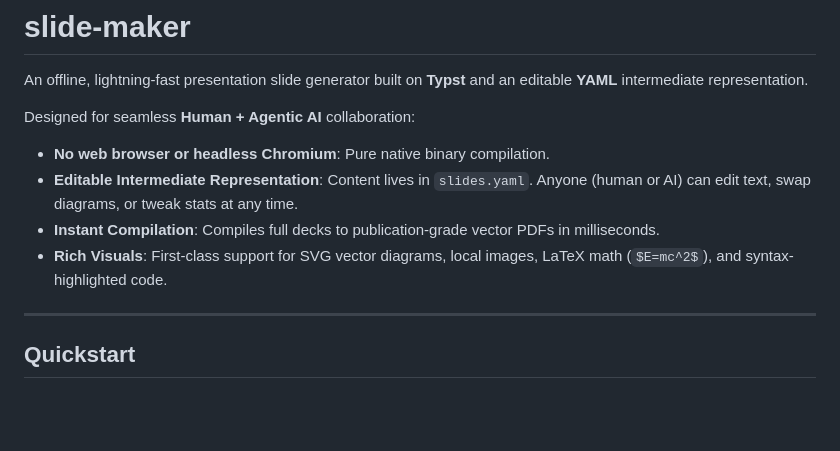
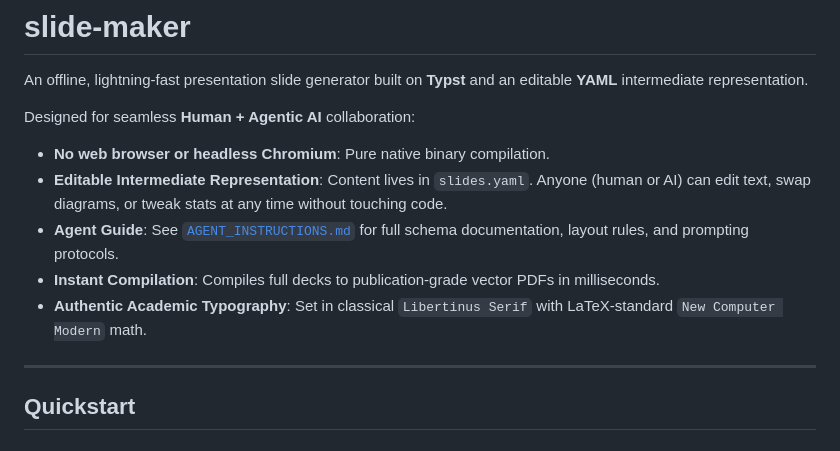
Before and after one commit to rmia46/slide-maker, a Markdown page: README.md, the part around the change. Drawn GitHub-style; blank space fills up the shorter version.

Commit message:
docs: add AGENT_INSTRUCTIONS.md guide and update README

```diff
--- a/README.md
+++ b/README.md
@@ -4,9 +4,10 @@ An offline, lightning-fast presentation slide generator built on **Typst** and a
 
 Designed for seamless **Human + Agentic AI** collaboration:
 - **No web browser or headless Chromium**: Pure native binary compilation.
-- **Editable Intermediate Representation**: Content lives in `slides.yaml`. Anyone (human or AI) can edit text, swap diagrams, or tweak stats at any time.
+- **Editable Intermediate Representation**: Content lives in `slides.yaml`. Anyone (human or AI) can edit text, swap diagrams, or tweak stats at any time without touching code.
+- **Agent Guide**: See [`AGENT_INSTRUCTIONS.md`](AGENT_INSTRUCTIONS.md) for full schema documentation, layout rules, and prompting protocols.
 - **Instant Compilation**: Compiles full decks to publication-grade vector PDFs in milliseconds.
-- **Rich Visuals**: First-class support for SVG vector diagrams, local images, LaTeX math (`$E=mc^2$`), and syntax-highlighted code.
+- **Authentic Academic Typography**: Set in classical `Libertinus Serif` with LaTeX-standard `New Computer Modern` math.
 
 ---
 
```
Also changed, not shown: AGENT_INSTRUCTIONS.md (added, +192 -0 lines).
